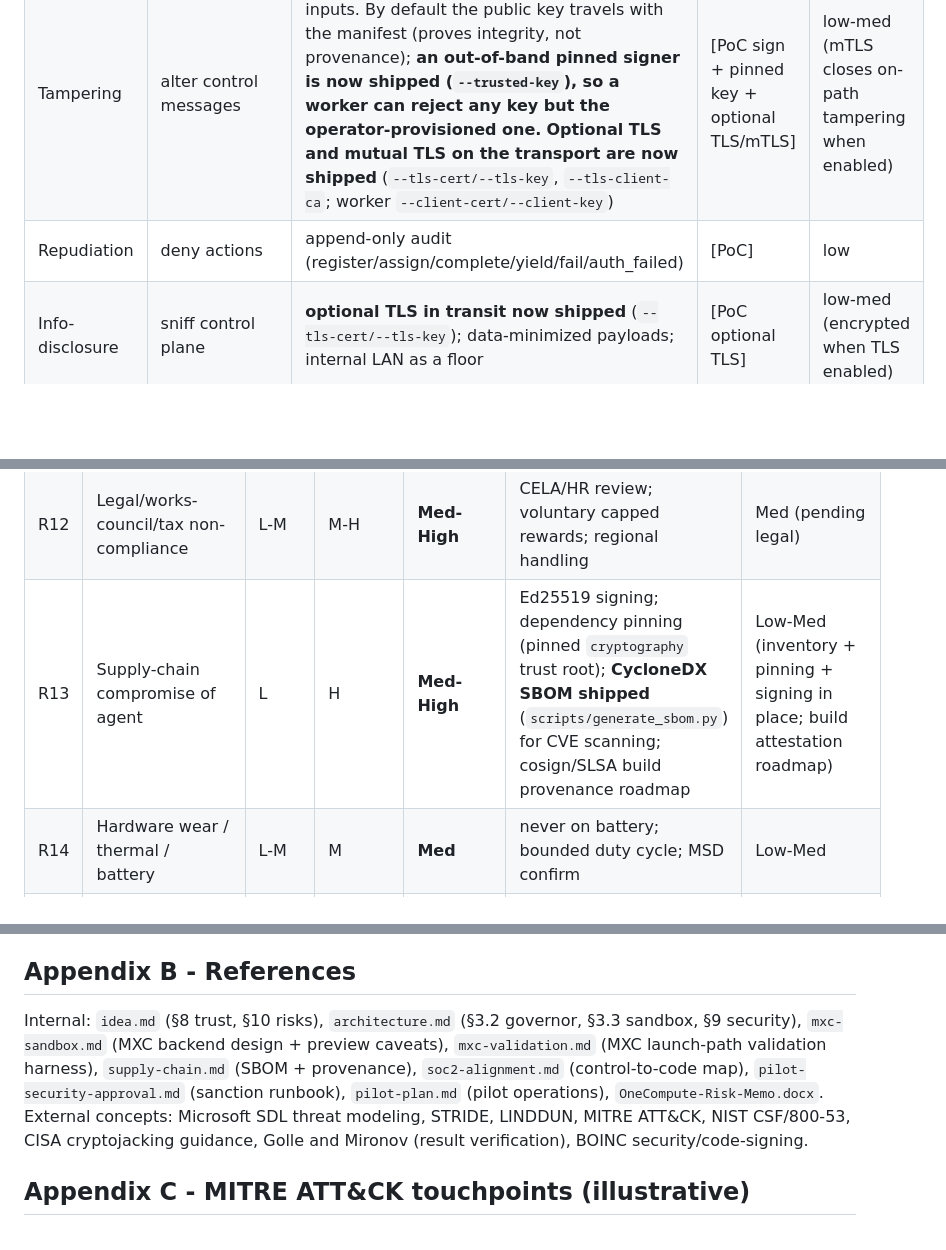
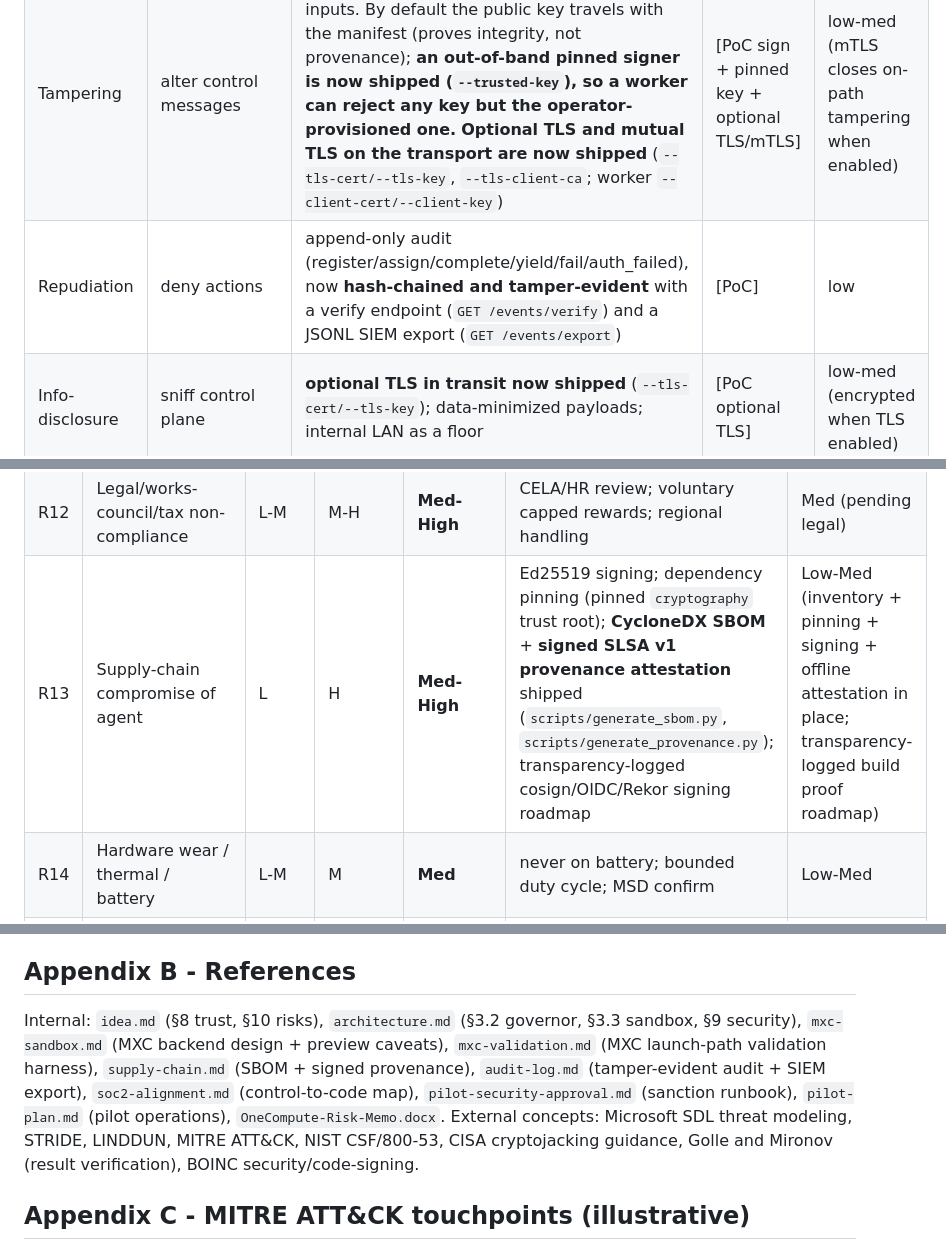
Before and after one commit to Aditya-Katkuri/OneCompute, a Markdown page: docs/pitch/OneCompute-Threat-Model.md, 3 parts joined by grey strips. GitHub-like rendering; blank space fills up the shorter version.

```diff
--- a/docs/pitch/OneCompute-Threat-Model.md
+++ b/docs/pitch/OneCompute-Threat-Model.md
@@ -167,7 +168,7 @@ Legend for status: [PoC] enforced in code today · [Roadmap] documented, deferre
 |---|---|---|---|---|
 | Spoofing | fake worker | per-worker bearer token (issued at register, constant-time check) | [PoC] | med (token vs device-bound SSO) |
 | Tampering | alter control messages | Ed25519-signed manifests; typed/validated inputs. By default the public key travels with the manifest (proves integrity, not provenance); **an out-of-band pinned signer is now shipped (`--trusted-key`), so a worker can reject any key but the operator-provisioned one.** **Optional TLS and mutual TLS on the transport are now shipped** (`--tls-cert/--tls-key`, `--tls-client-ca`; worker `--client-cert/--client-key`) | [PoC sign + pinned key + optional TLS/mTLS] | low-med (mTLS closes on-path tampering when enabled) |
-| Repudiation | deny actions | append-only audit (register/assign/complete/yield/fail/auth_failed) | [PoC] | low |
+| Repudiation | deny actions | append-only audit (register/assign/complete/yield/fail/auth_failed), now **hash-chained and tamper-evident** with a verify endpoint (`GET /events/verify`) and a JSONL SIEM export (`GET /events/export`) | [PoC] | low |
 | Info-disclosure | sniff control plane | **optional TLS in transit now shipped** (`--tls-cert/--tls-key`); data-minimized payloads; internal LAN as a floor | [PoC optional TLS] | low-med (encrypted when TLS enabled) |
 | DoS | flood orchestrator | lease timeouts + requeue; payload cap; per-job limits; **per-client rate limiting now shipped** (`--rate-limit`, default 600/min, keyed by worker token or IP, returns 429 + Retry-After) | [PoC] | low-med |
 | Replay | reuse old manifest/lease | manifest expiry; lease ownership; nonce/short TTL roadmap | [PoC expiry]+[Roadmap nonce] | low-med |
@@ -331,7 +332,7 @@ Likelihood/Impact: L/M/H. Severity = combined. Owner/treatment shown; residual a
 | R10 | Data leakage via intermediate state (activations) | L-M | M-H | **Med-High** | restrict sensitive job classes; disclosed; class policy roadmap | Med |
 | R11 | Churn -> lost/double work | M | L-M | **Low-Med** | lease timeout + requeue; idempotent crediting | Low |
 | R12 | Legal/works-council/tax non-compliance | L-M | M-H | **Med-High** | CELA/HR review; voluntary capped rewards; regional handling | Med (pending legal) |
-| R13 | Supply-chain compromise of agent | L | H | **Med-High** | Ed25519 signing; dependency pinning (pinned `cryptography` trust root); **CycloneDX SBOM shipped** (`scripts/generate_sbom.py`) for CVE scanning; cosign/SLSA build provenance roadmap | Low-Med (inventory + pinning + signing in place; build attestation roadmap) |
+| R13 | Supply-chain compromise of agent | L | H | **Med-High** | Ed25519 signing; dependency pinning (pinned `cryptography` trust root); **CycloneDX SBOM** + **signed SLSA v1 provenance attestation** shipped (`scripts/generate_sbom.py`, `scripts/generate_provenance.py`); transparency-logged cosign/OIDC/Rekor signing roadmap | Low-Med (inventory + pinning + signing + offline attestation in place; transparency-logged build proof roadmap) |
 | R14 | Hardware wear / thermal / battery | L-M | M | **Med** | never on battery; bounded duty cycle; MSD confirm | Low-Med |
 | R15 | MXC preview immaturity (overly-permissive default policies; denied-paths unsupported on Windows; not a security boundary yet; unvalidated against a real runtime) | M | M-H | **Med-High** | fail closed on any policy we cannot verify; inert until a real `wxc-exec` runtime is present; **a validation harness (stub `wxc-exec`) now proves the launch/policy/probe wiring end-to-end** (`mxc-validation.md`), so a real preview can be dropped in without a OneCompute code change; keep Docker/Job-Object + `--require-isolation` enforced meanwhile | Med (contained by fail-closed; OneCompute-side wiring proven, real-runtime validation still pending) |
 
@@ -401,7 +404,7 @@ The PoC enforces the technical heart of a secure design (authenticated, signed,
 TEE (trusted execution environment), WDAC (Windows Defender Application Control), DLP (data loss prevention), MDE (Microsoft Defender for Endpoint), DPIA (data protection impact assessment), Sybil (many fake identities), IOC (indicator of compromise), governor (the demand-adaptive admission/yield loop).
 
 ## Appendix B - References
-Internal: `idea.md` (§8 trust, §10 risks), `architecture.md` (§3.2 governor, §3.3 sandbox, §9 security), `mxc-sandbox.md` (MXC backend design + preview caveats), `mxc-validation.md` (MXC launch-path validation harness), `supply-chain.md` (SBOM + provenance), `soc2-alignment.md` (control-to-code map), `pilot-security-approval.md` (sanction runbook), `pilot-plan.md` (pilot operations), `OneCompute-Risk-Memo.docx`. External concepts: Microsoft SDL threat modeling, STRIDE, LINDDUN, MITRE ATT&CK, NIST CSF/800-53, CISA cryptojacking guidance, Golle and Mironov (result verification), BOINC security/code-signing.
+Internal: `idea.md` (§8 trust, §10 risks), `architecture.md` (§3.2 governor, §3.3 sandbox, §9 security), `mxc-sandbox.md` (MXC backend design + preview caveats), `mxc-validation.md` (MXC launch-path validation harness), `supply-chain.md` (SBOM + signed provenance), `audit-log.md` (tamper-evident audit + SIEM export), `soc2-alignment.md` (control-to-code map), `pilot-security-approval.md` (sanction runbook), `pilot-plan.md` (pilot operations), `OneCompute-Risk-Memo.docx`. External concepts: Microsoft SDL threat modeling, STRIDE, LINDDUN, MITRE ATT&CK, NIST CSF/800-53, CISA cryptojacking guidance, Golle and Mironov (result verification), BOINC security/code-signing.
 
 ## Appendix C - MITRE ATT&CK touchpoints (illustrative)
 Execution (T1059) and Resource Hijacking (T1496) are the behaviors our agent **resembles** and must be allow-listed against; Exfiltration over C2 (T1041) and Ingress Tool Transfer (T1105) are blocked for CPU container jobs by `--network none`, while AI and GPU jobs run host-side with network by necessity and so rely on signed-only job code, class policy, and audit instead; Valid Accounts/Sybil map to our SSO + one-identity-per-node metering. We will provide a full technique-by-technique sheet to the endpoint team on request.
```
Also changed, not shown: other parts of docs/pitch/OneCompute-Threat-Model.md (+11 -8 lines), docs/architecture.md (+4 -4 lines), docs/pitch/soc2-alignment.md (+5 -5 lines).
